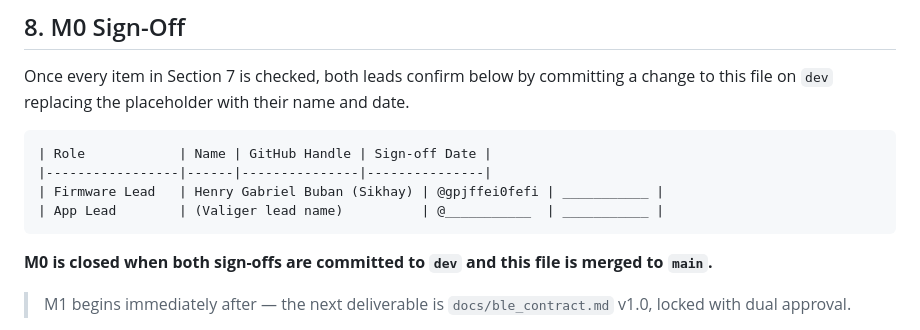
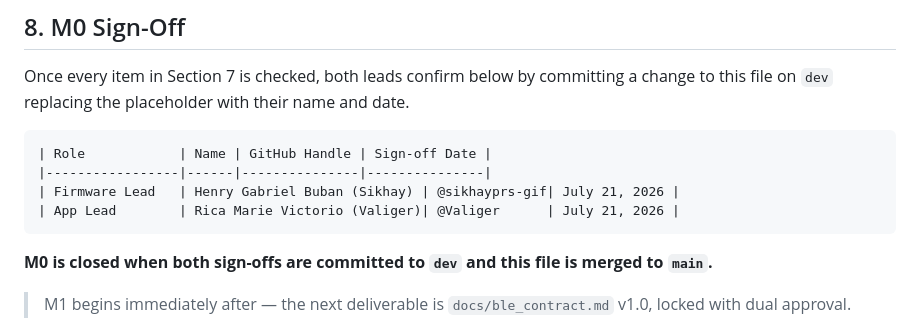
Before and after one commit to sikhayph/RADIAN, a Markdown page: SETUP.md, the part around the change. Drawn GitHub-style.

Commit message:
docs(repo): add Sikhay M0 sign-off — July 13 2026

````diff
--- a/SETUP.md
+++ b/SETUP.md
@@ -500,8 +500,8 @@ Once every item in Section 7 is checked, both leads confirm below by committing
 ```markdown
 | Role            | Name | GitHub Handle | Sign-off Date |
 |-----------------|------|---------------|---------------|
-| Firmware Lead   | Henry Gabriel Buban (Sikhay) | @gpjffei0fefi | ___________ |
-| App Lead        | (Valiger lead name)          | @___________  | ___________ |
+| Firmware Lead   | Henry Gabriel Buban (Sikhay) | @sikhayprs-gif| July 21, 2026 |
+| App Lead        | Rica Marie Victorio (Valiger)| @Valiger      | July 21, 2026 |
 ```
 
 **M0 is closed when both sign-offs are committed to `dev` and this file is merged to `main`.**
````
